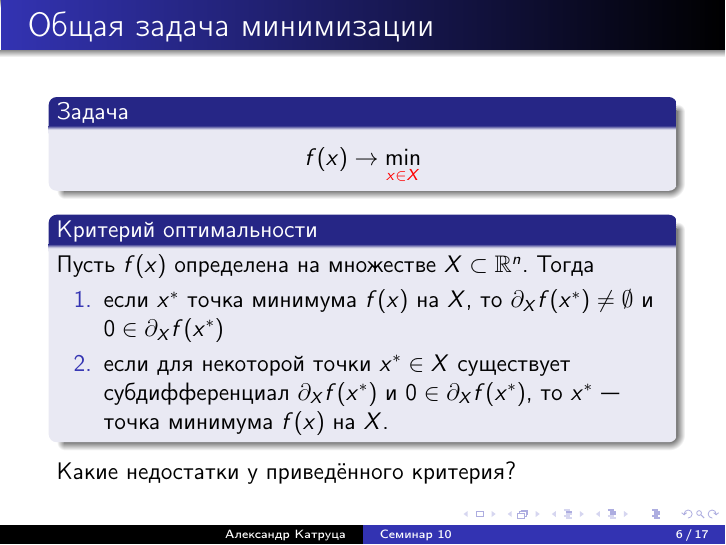
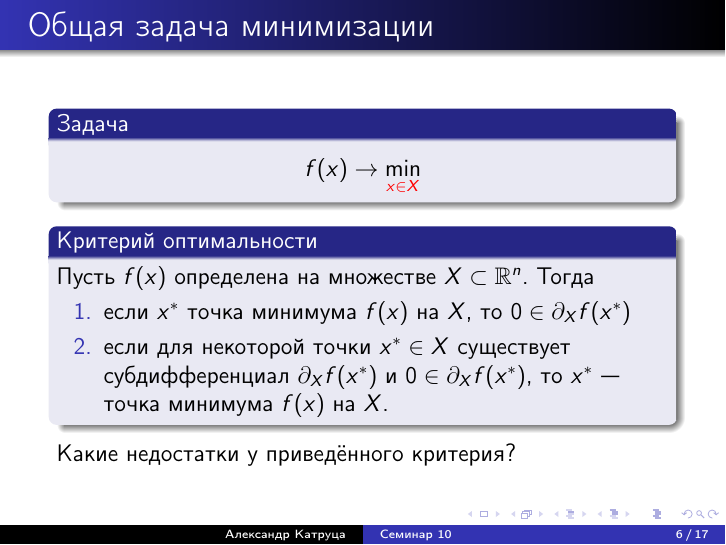
Before and after one commit to amkatrutsa/optimization_course, LaTeX slides (10-OptimalityConditions/Seminar10.tex): page 6 of 17. The pictures show the PDF file 10-OptimalityConditions/Seminar10.pdf that the author committed with the source.

Commit message:
Remove redundant condition (#27)
If \partial_X f(x^*) contains 0 then it is obviously not empty and
hence requiring that it is nonempty is redundant.

```diff
--- a/10-OptimalityConditions/Seminar10.tex
+++ b/10-OptimalityConditions/Seminar10.tex
@@ -78,7 +78,7 @@ f(x) \rightarrow \min\limits_{{\color{red}{x \in X}}}
 Пусть $f(x)$ определена на множестве $X \subset \bbR^n$.
 Тогда
 \begin{enumerate}
-\item если $x^*$ точка минимума $f(x)$ на $X$, то $\partial_X f(x^*) \neq \emptyset$ и $0 \in \partial_X f(x^*)$
+\item если $x^*$ точка минимума $f(x)$ на $X$, то $0 \in \partial_X f(x^*)$
 \item если для некоторой точки $x^* \in X$ существует субдифференциал $\partial_X f(x^*)$ и $0 \in \partial_X f(x^*)$, то $x^*$~--- точка минимума $f(x)$ на $X$.
 \end{enumerate}
 \end{block}
```
Also changed, not shown: 10-OptimalityConditions/Seminar10.pdf.
